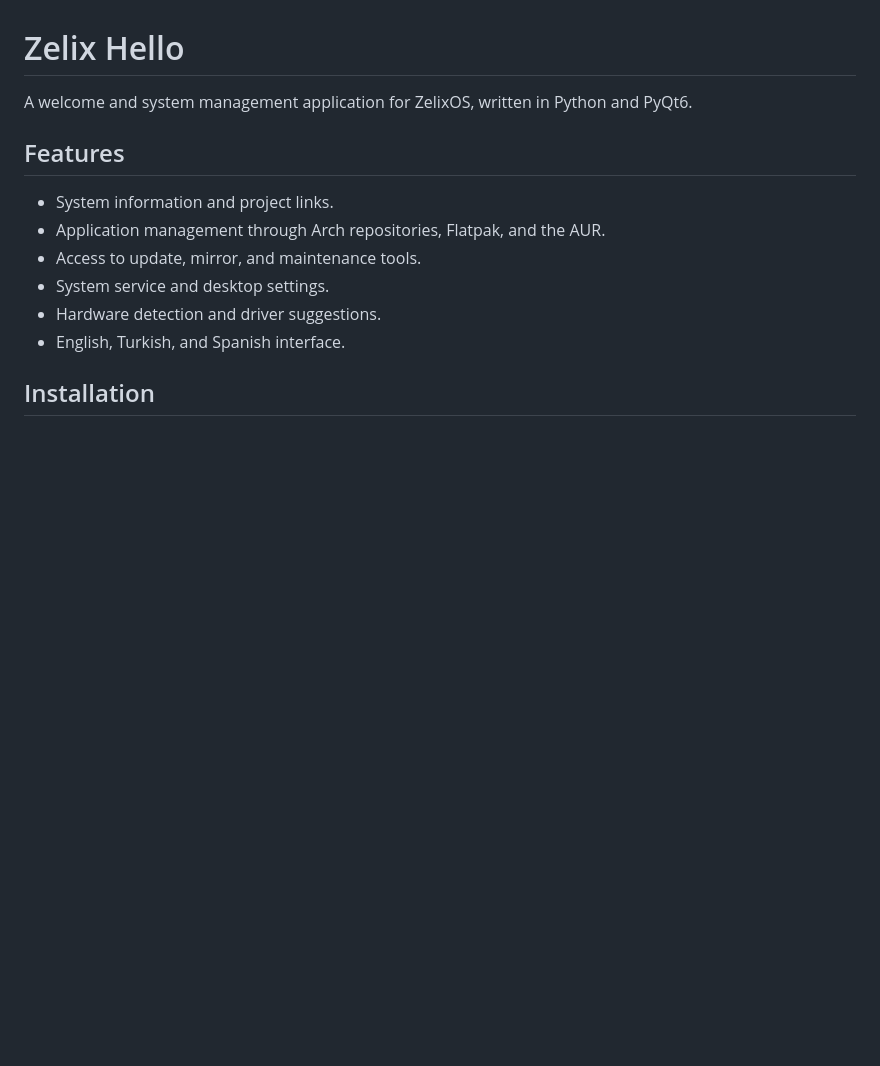
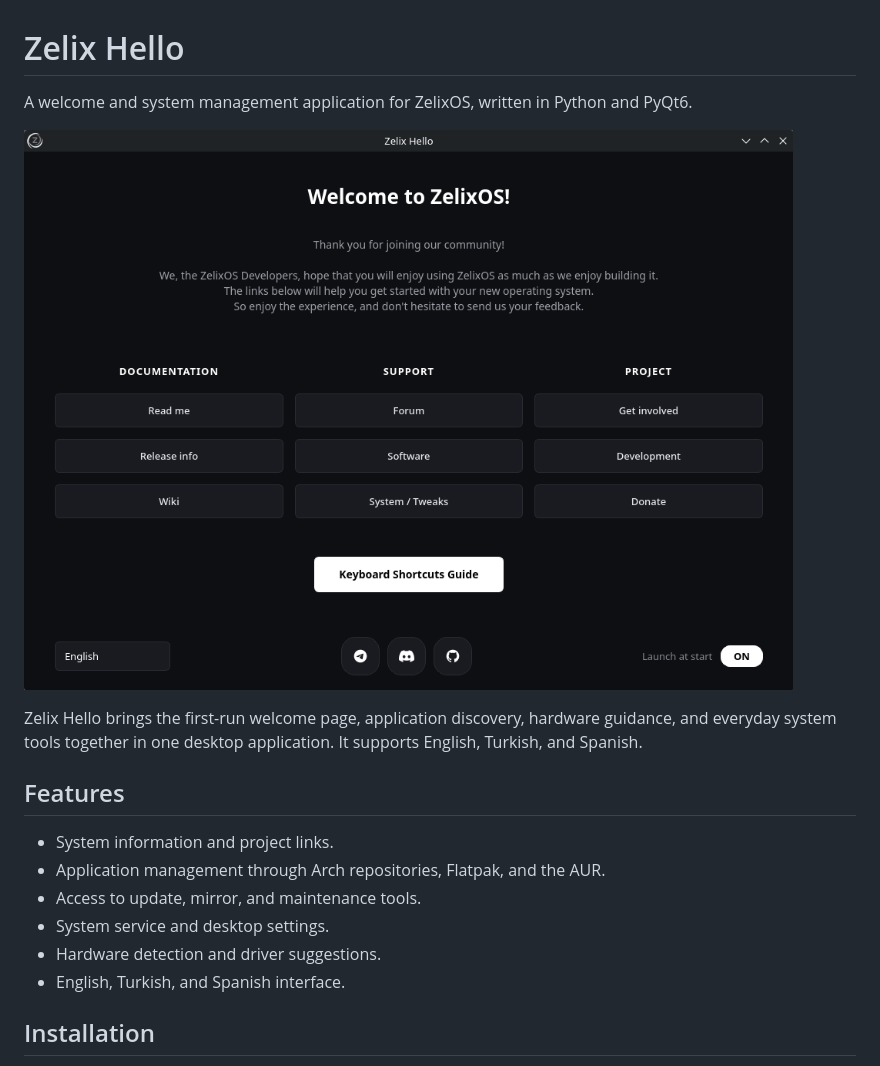
Before and after one commit to ZelixOS/zelix-hello, a Markdown page: README.md, the part around the change. GitHub-like rendering; pictures changed too: docs/images/zelix-hello.png (added); blank space fills up the shorter version.

Commit message:
Improve README with project visuals and guidance

```diff
--- a/README.md
+++ b/README.md
@@ -1,6 +1,10 @@
 # Zelix Hello
 
 A welcome and system management application for ZelixOS, written in Python and PyQt6.
+
+![Zelix Hello application screenshot](docs/images/zelix-hello.png)
+
+Zelix Hello brings the first-run welcome page, application discovery, hardware guidance, and everyday system tools together in one desktop application. It supports English, Turkish, and Spanish.
 
 ## Features
 
```
